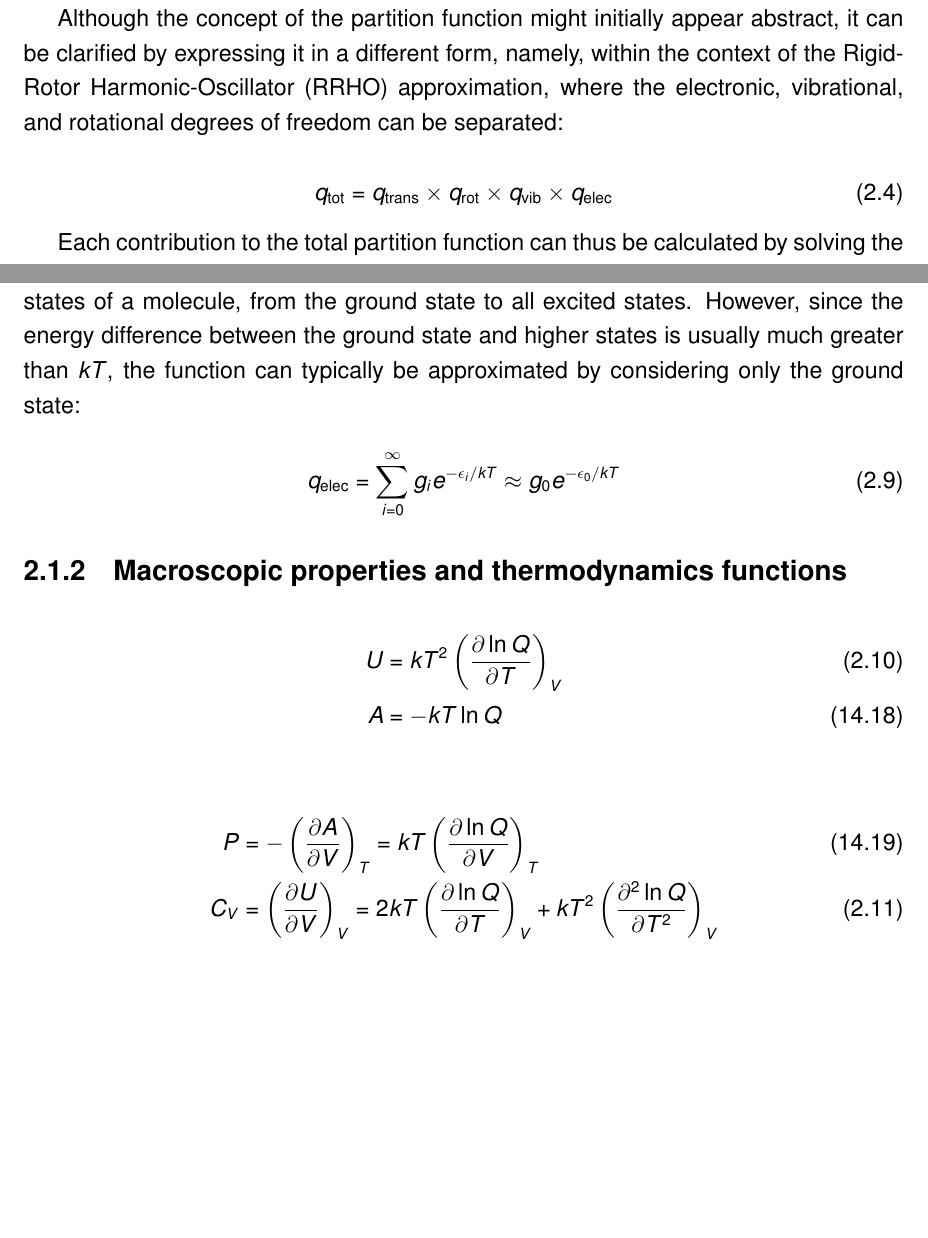
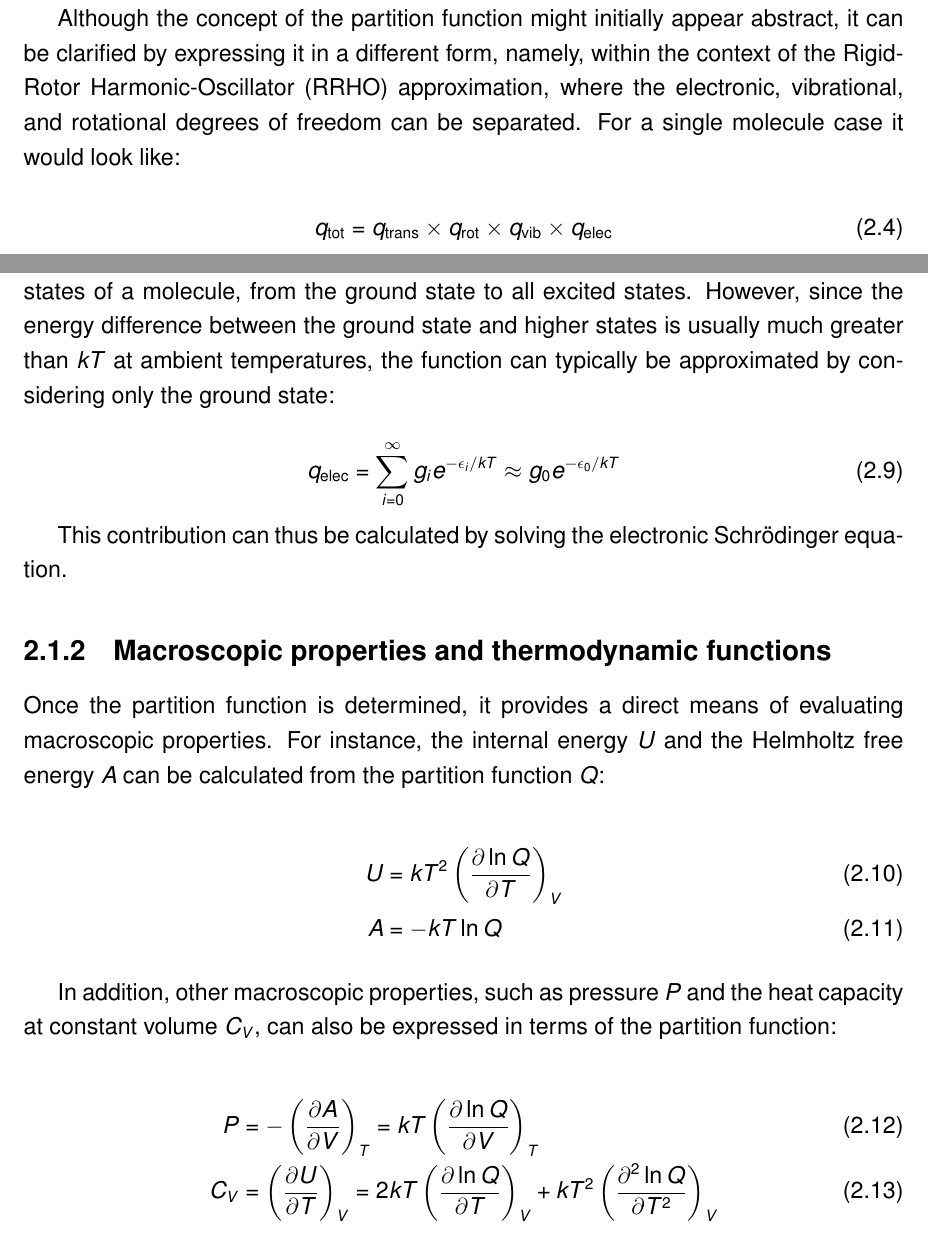
Before and after one commit to almakhmudov/kul_masters_thesis, a LaTeX thesis (Masterproef_EN_2012.tex, which reads Chapter_2_Theory/theory.tex): two parts of pages 25 and 26 of 52, joined at a grey line, cut so that both start at the same text, the shorter picture padded with empty space. Compiled offline with pdfLaTeX.

Commit message:
Added section 2.1.2

```diff
--- a/Chapter_2_Theory/theory.tex
+++ b/Chapter_2_Theory/theory.tex
@@ -31,13 +31,13 @@ Q = \sum_{i}^{\infty} e^{-E_i/kT}
 
 In this case, the partition function $Q$ includes contributions from all possible energy states $E_i$ of the system.
 
-Although the concept of the partition function might initially appear abstract, it can be clarified by expressing it in a different form, namely, within the context of the \ac{rrho} approximation, where the electronic, vibrational, and rotational degrees of freedom can be separated:
+Although the concept of the partition function might initially appear abstract, it can be clarified by expressing it in a different form, namely, within the context of the \ac{rrho} approximation, where the electronic, vibrational, and rotational degrees of freedom can be separated. For a single molecule case it would look like:
 
 \begin{equation}
     q_{\text{tot}} = q_{\text{trans}} \times q_{\text{rot}} \times q_{\text{vib}} \times q_{\text{elec}}
 \end{equation}
 
-Each contribution to the total partition function can thus be calculated by solving the electronic Schr\"odinger equation. Let us now examine each contribution in more detail. From this point onward we will consider polyatomic molecules in the formulation of the partition functions, unless stated otherwise.
+Let us now examine each contribution in more detail. From this point onward we will consider polyatomic molecules in the formulation of the partition functions, unless stated otherwise.
 
 The translational partition function $q_\text{trans}$ can be derived from the energy expression for a particle in a one-dimensional box and is given by:
 
@@ -63,21 +63,29 @@ For the vibrational partition function $q_\text{vib}$, it is expressed as a prod
 q_{\text{vib}} = \prod_{i} \frac{e^{-h\nu_i/2kT}}{1-e^{-h\nu_i/kT}}
 \end{equation}
 
-Lastly, the electronic partition function $q_\text{elec}$ is given as a sum over all electronic states of a molecule, from the ground state to all excited states. However, since the energy difference between the ground state and higher states is usually much greater than $kT$, the function can typically be approximated by considering only the ground state:
+Lastly, the electronic partition function $q_\text{elec}$ is given as a sum over all electronic states of a molecule, from the ground state to all excited states. However, since the energy difference between the ground state and higher states is usually much greater than $kT$ at ambient temperatures, the function can typically be approximated by considering only the ground state:
 
 \begin{equation}
 q_{\text{elec}} = \sum_{i=0}^{\infty} g_i e^{-\epsilon_i/kT} \approx g_0 e^{-\epsilon_0/kT}
 \end{equation}
 
-\subsection{Macroscopic properties and thermodynamics functions}
+This contribution can thus be calculated by solving the electronic Schr\"odinger equation.
+
+
+
+\subsection{Macroscopic properties and thermodynamic functions}
+
+Once the partition function is determined, it provides a direct means of evaluating macroscopic properties. For instance, the internal energy $U$ and the Helmholtz free energy $A$ can be calculated from the partition function $Q$:
 
 \begin{align}
 U &= kT^2 \left(\frac{\partial \ln Q}{\partial T}\right)_V \\
-A &= -kT\ln Q \tag{14.18}
+A &= -kT\ln Q
 \end{align}
 
+In addition, other macroscopic properties, such as pressure $P$ and the heat capacity at constant volume $C_V$, can also be expressed in terms of the partition function:
+
 \begin{align}
-P &= -\left(\frac{\partial A}{\partial V}\right)_T = kT\left(\frac{\partial \ln Q}{\partial V}\right)_T \tag{14.19} \\
-C_V &= \left(\frac{\partial U}{\partial V}\right)_V = 2kT\left(\frac{\partial \ln Q}{\partial T}\right)_V + kT^2\left(\frac{\partial^2 \ln Q}{\partial T^2}\right)_V
+P &= -\left(\frac{\partial A}{\partial V}\right)_T = kT\left(\frac{\partial \ln Q}{\partial V}\right)_T \\
+C_V &= \left(\frac{\partial U}{\partial T}\right)_V = 2kT\left(\frac{\partial \ln Q}{\partial T}\right)_V + kT^2\left(\frac{\partial^2 \ln Q}{\partial T^2}\right)_V
 \end{align}
 
@@ -84,5 +94,5 @@ C_V &= \left(\frac{\partial U}{\partial V}\right)_V = 2kT\left(\frac{\partial \l
 \begin{align}
-H &= U + PV = kT^2\left(\frac{\partial \ln Q}{\partial T}\right)_V + kTV\left(\frac{\partial \ln Q}{\partial V}\right)_T \tag{14.21} \\
+H &= U + PV = kT^2\left(\frac{\partial \ln Q}{\partial T}\right)_V + kTV\left(\frac{\partial \ln Q}{\partial V}\right)_T \\
 S &= \frac{U-A}{T} = kT\left(\frac{\partial \ln Q}{\partial T}\right)_V + k\ln Q \\
 G &= H - TS = kTV\left(\frac{\partial \ln Q}{\partial V}\right)_T - kT\ln Q
 \end{align}
```
Also changed, not shown: Chapter_2_Theory/theory.tex (4 more changed lines).
